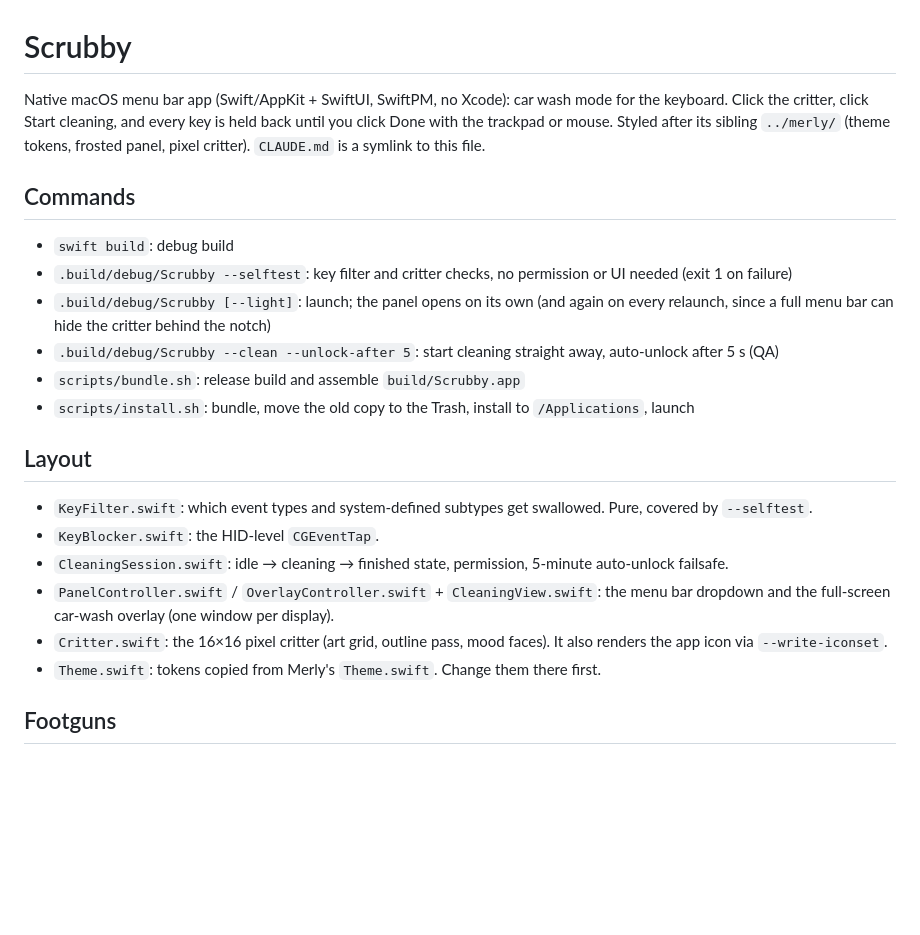
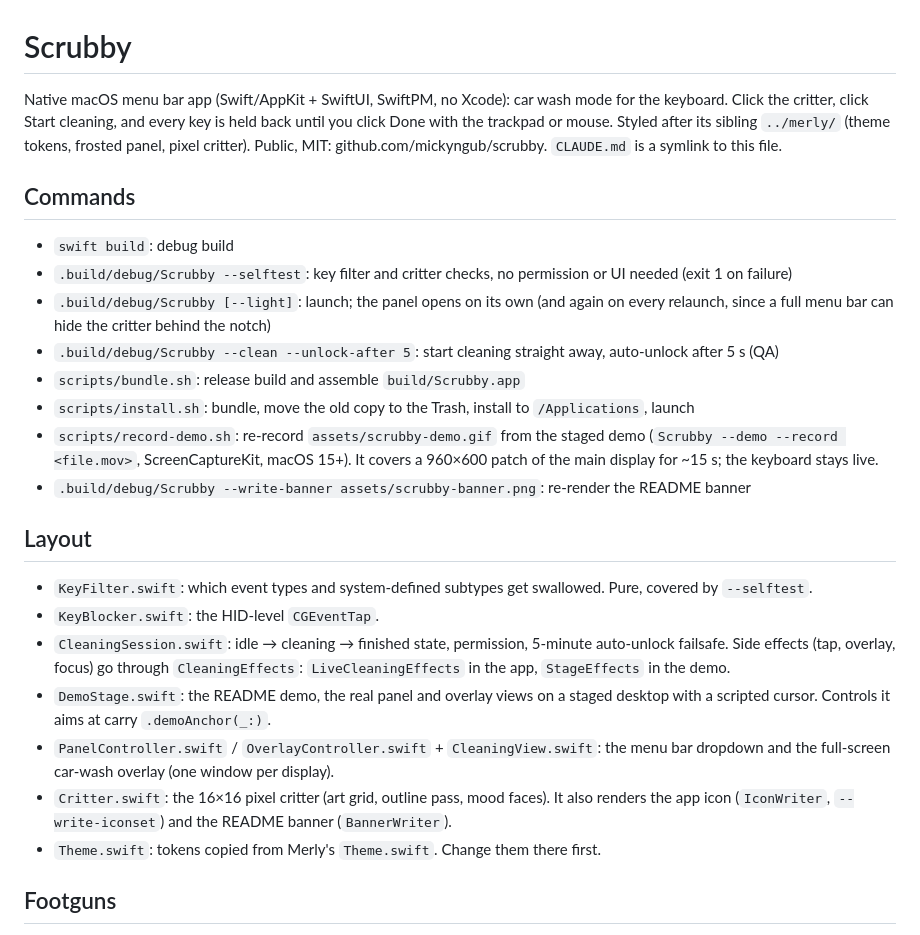
Before and after one commit to mickyngub/scrubby, a Markdown page: AGENTS.md, the part around the change. Rendered like a GitHub page; blank space fills up the shorter version.

```diff
--- a/AGENTS.md
+++ b/AGENTS.md
@@ -1,6 +1,6 @@
 # Scrubby
 
-Native macOS menu bar app (Swift/AppKit + SwiftUI, SwiftPM, no Xcode): car wash mode for the keyboard. Click the critter, click Start cleaning, and every key is held back until you click Done with the trackpad or mouse. Styled after its sibling `../merly/` (theme tokens, frosted panel, pixel critter). `CLAUDE.md` is a symlink to this file.
+Native macOS menu bar app (Swift/AppKit + SwiftUI, SwiftPM, no Xcode): car wash mode for the keyboard. Click the critter, click Start cleaning, and every key is held back until you click Done with the trackpad or mouse. Styled after its sibling `../merly/` (theme tokens, frosted panel, pixel critter). Public, MIT: github.com/mickyngub/scrubby. `CLAUDE.md` is a symlink to this file.
 
 ## Commands
 
@@ -10,14 +10,17 @@ Native macOS menu bar app (Swift/AppKit + SwiftUI, SwiftPM, no Xcode): car wash
 - `.build/debug/Scrubby --clean --unlock-after 5`: start cleaning straight away, auto-unlock after 5 s (QA)
 - `scripts/bundle.sh`: release build and assemble `build/Scrubby.app`
 - `scripts/install.sh`: bundle, move the old copy to the Trash, install to `/Applications`, launch
+- `scripts/record-demo.sh`: re-record `assets/scrubby-demo.gif` from the staged demo (`Scrubby --demo --record <file.mov>`, ScreenCaptureKit, macOS 15+). It covers a 960×600 patch of the main display for ~15 s; the keyboard stays live.
+- `.build/debug/Scrubby --write-banner assets/scrubby-banner.png`: re-render the README banner
 
 ## Layout
 
 - `KeyFilter.swift`: which event types and system-defined subtypes get swallowed. Pure, covered by `--selftest`.
 - `KeyBlocker.swift`: the HID-level `CGEventTap`.
-- `CleaningSession.swift`: idle → cleaning → finished state, permission, 5-minute auto-unlock failsafe.
+- `CleaningSession.swift`: idle → cleaning → finished state, permission, 5-minute auto-unlock failsafe. Side effects (tap, overlay, focus) go through `CleaningEffects`: `LiveCleaningEffects` in the app, `StageEffects` in the demo.
+- `DemoStage.swift`: the README demo, the real panel and overlay views on a staged desktop with a scripted cursor. Controls it aims at carry `.demoAnchor(_:)`.
 - `PanelController.swift` / `OverlayController.swift` + `CleaningView.swift`: the menu bar dropdown and the full-screen car-wash overlay (one window per display).
-- `Critter.swift`: the 16×16 pixel critter (art grid, outline pass, mood faces). It also renders the app icon via `--write-iconset`.
+- `Critter.swift`: the 16×16 pixel critter (art grid, outline pass, mood faces). It also renders the app icon (`IconWriter`, `--write-iconset`) and the README banner (`BannerWriter`).
 - `Theme.swift`: tokens copied from Merly's `Theme.swift`. Change them there first.
 
 ## Footguns
```
Also changed, not shown: README.md (+69 -6 lines), assets/scrubby-banner.png (added), 5 other files.
